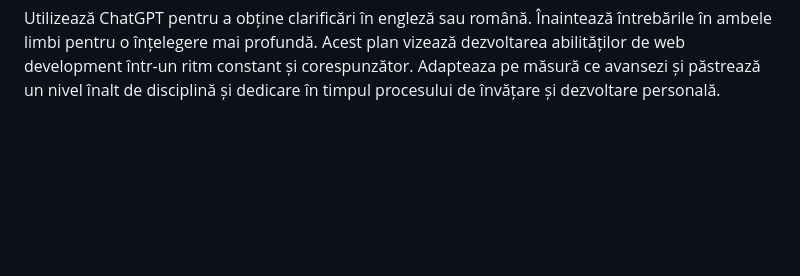
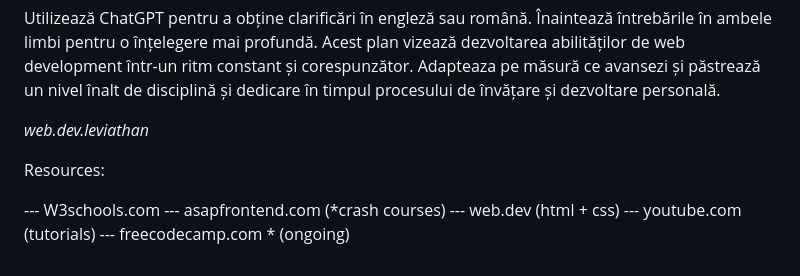
Before and after one commit to webdevleviathan/Lighthouse-Project, a Markdown page: README.md, the part around the change. GitHub-like rendering; blank space fills up the shorter version.

Commit message:
Update README.md
updated for resources

```diff
--- a/README.md
+++ b/README.md
@@ -179,3 +179,14 @@ Pentru întrebări și răspunsuri:
 Utilizează ChatGPT pentru a obține clarificări în engleză sau română.
 Înaintează întrebările în ambele limbi pentru o înțelegere mai profundă.
 Acest plan vizează dezvoltarea abilităților de web development într-un ritm constant și corespunzător. Adapteaza pe măsură ce avansezi și păstrează un nivel înalt de disciplină și dedicare în timpul procesului de învățare și dezvoltare personală.
+
+*web.dev.leviathan*
+
+
+Resources:
+
+ ---  W3schools.com
+ ---  asapfrontend.com (*crash courses)
+ ---  web.dev (html + css)
+ ---  youtube.com (tutorials)
+ ---  freecodecamp.com * (ongoing)
```
